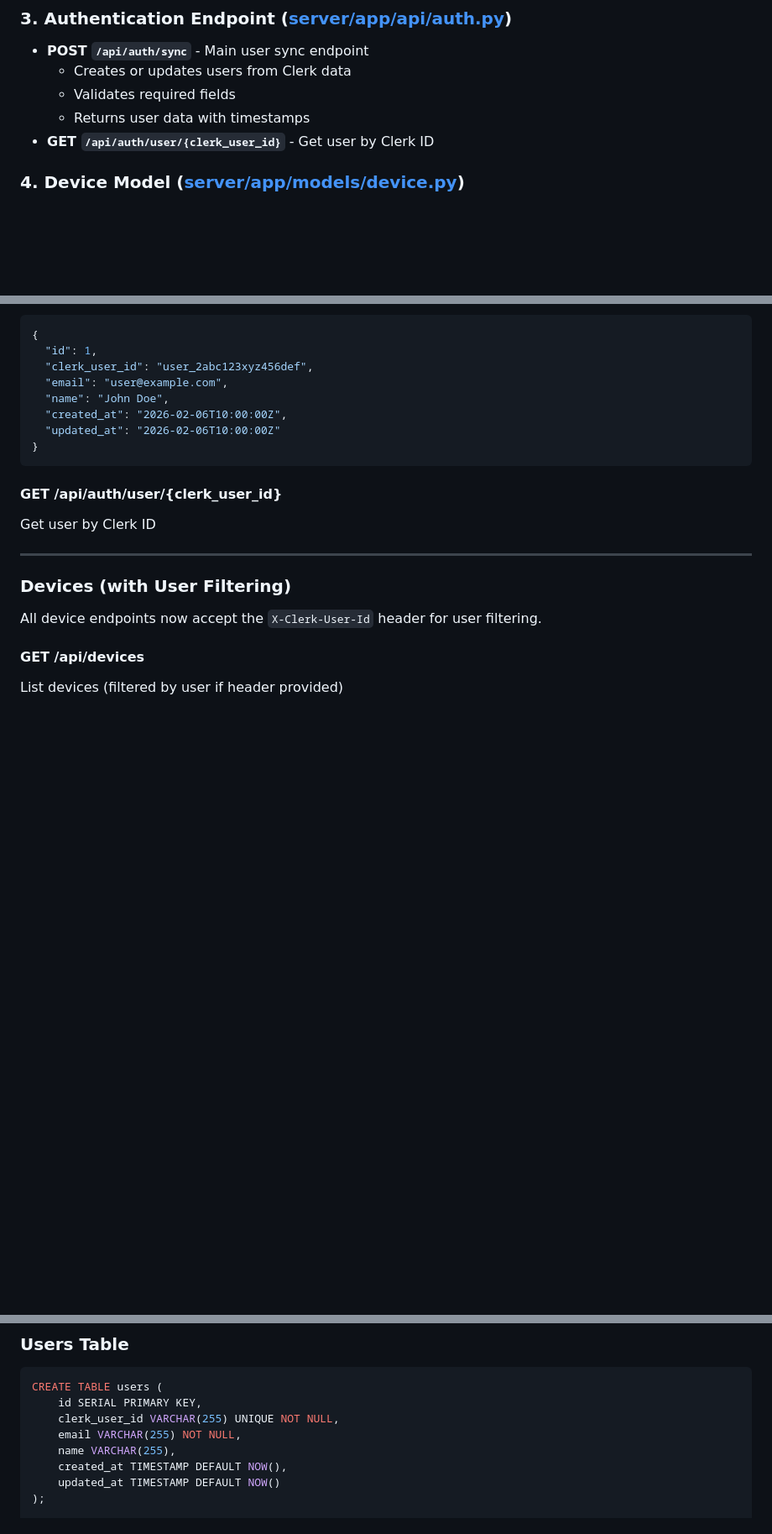
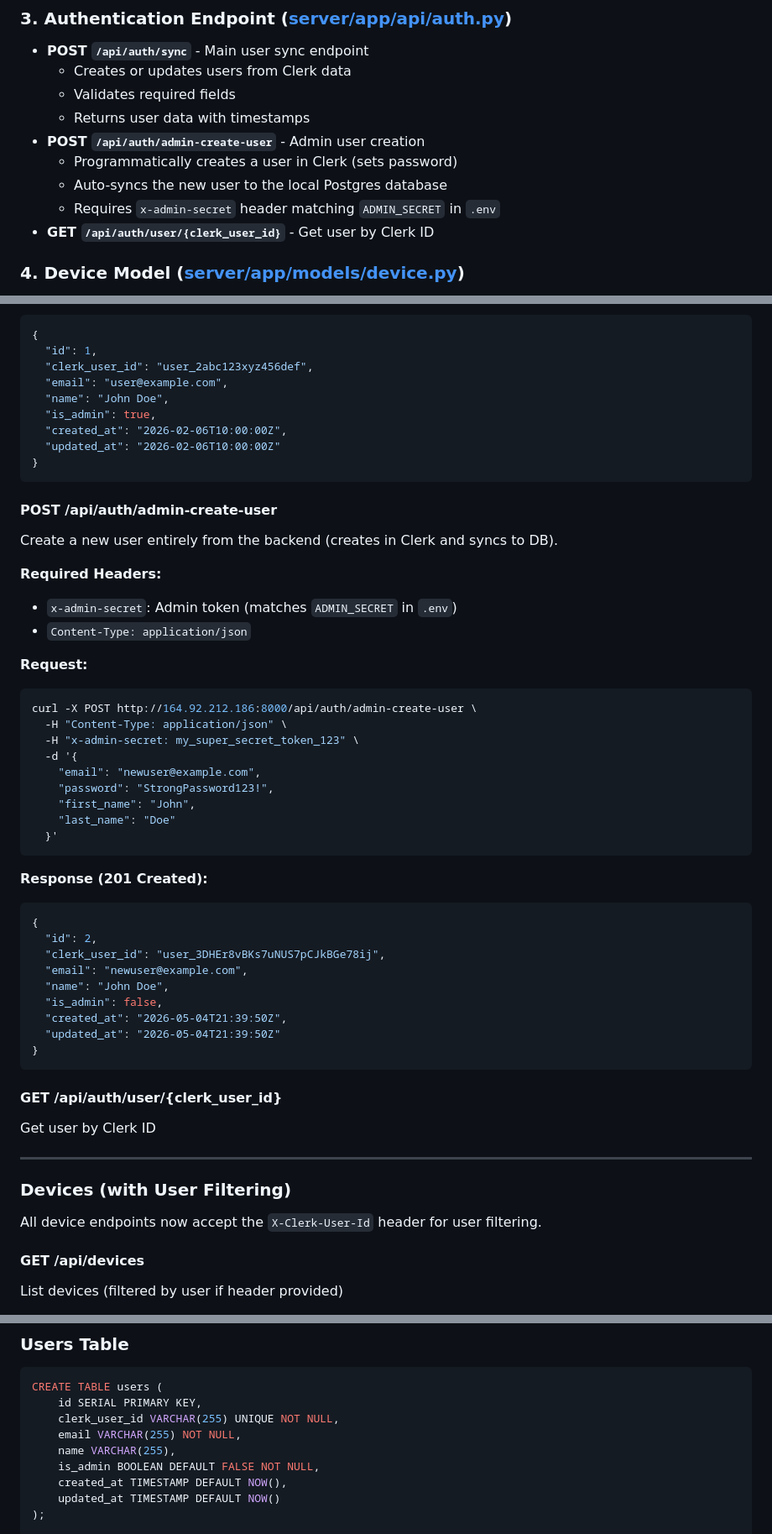
Before and after one commit to RealLionelMuhire/Byt_gps_app, a Markdown page: server/CLERK_AUTH_IMPLEMENTATION.md, 3 parts joined by grey strips. Shown at 84% size. Drawn GitHub-style; blank space fills up the shorter version.

Commit message:
Doc for auth in cli

````diff
--- a/server/CLERK_AUTH_IMPLEMENTATION.md
+++ b/server/CLERK_AUTH_IMPLEMENTATION.md
@@ -24,6 +24,10 @@ The backend has been successfully updated to support Clerk authentication and us
   - Creates or updates users from Clerk data
   - Validates required fields
   - Returns user data with timestamps
+- **POST `/api/auth/admin-create-user`** - Admin user creation
+  - Programmatically creates a user in Clerk (sets password)
+  - Auto-syncs the new user to the local Postgres database
+  - Requires `x-admin-secret` header matching `ADMIN_SECRET` in `.env`
 - **GET `/api/auth/user/{clerk_user_id}`** - Get user by Clerk ID
 
 ### 4. **Device Model** ([server/app/models/device.py](server/app/models/device.py))
@@ -73,8 +77,42 @@ curl -X POST http://164.92.212.186:8000/api/auth/sync \
   "clerk_user_id": "user_2abc123xyz456def",
   "email": "user@example.com",
   "name": "John Doe",
+  "is_admin": true,
   "created_at": "2026-02-06T10:00:00Z",
   "updated_at": "2026-02-06T10:00:00Z"
+}
+```
+
+#### **POST /api/auth/admin-create-user**
+Create a new user entirely from the backend (creates in Clerk and syncs to DB).
+
+**Required Headers:**
+- `x-admin-secret`: Admin token (matches `ADMIN_SECRET` in `.env`)
+- `Content-Type: application/json`
+
+**Request:**
+```bash
+curl -X POST http://164.92.212.186:8000/api/auth/admin-create-user \
+  -H "Content-Type: application/json" \
+  -H "x-admin-secret: my_super_secret_token_123" \
+  -d '{
+    "email": "newuser@example.com",
+    "password": "StrongPassword123!",
+    "first_name": "John",
+    "last_name": "Doe"
+  }'
+```
+
+**Response (201 Created):**
+```json
+{
+  "id": 2,
+  "clerk_user_id": "user_3DHEr8vBKs7uNUS7pCJkBGe78ij",
+  "email": "newuser@example.com",
+  "name": "John Doe",
+  "is_admin": false,
+  "created_at": "2026-05-04T21:39:50Z",
+  "updated_at": "2026-05-04T21:39:50Z"
 }
 ```
 
@@ -185,6 +228,7 @@ CREATE TABLE users (
     clerk_user_id VARCHAR(255) UNIQUE NOT NULL,
     email VARCHAR(255) NOT NULL,
     name VARCHAR(255),
+    is_admin BOOLEAN DEFAULT FALSE NOT NULL,
     created_at TIMESTAMP DEFAULT NOW(),
     updated_at TIMESTAMP DEFAULT NOW()
 );
````
Also changed, not shown: other parts of server/CLERK_AUTH_IMPLEMENTATION.md (+5 -0 lines).
